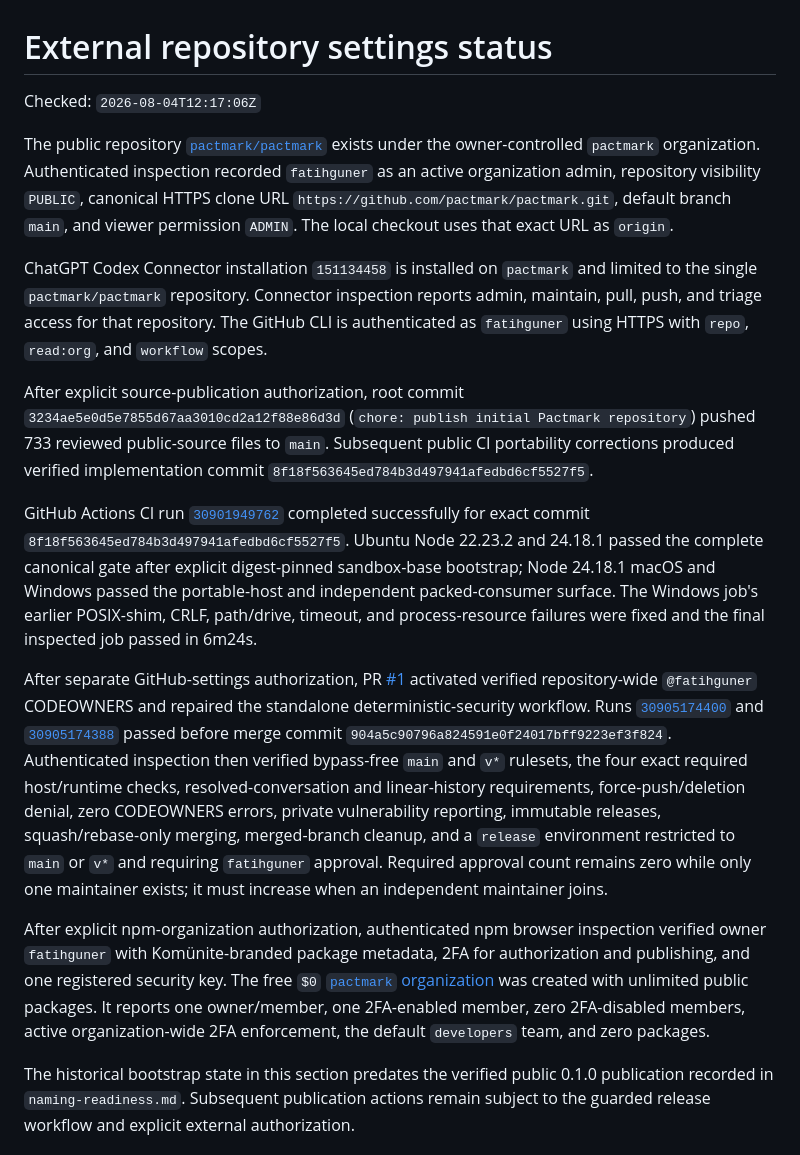
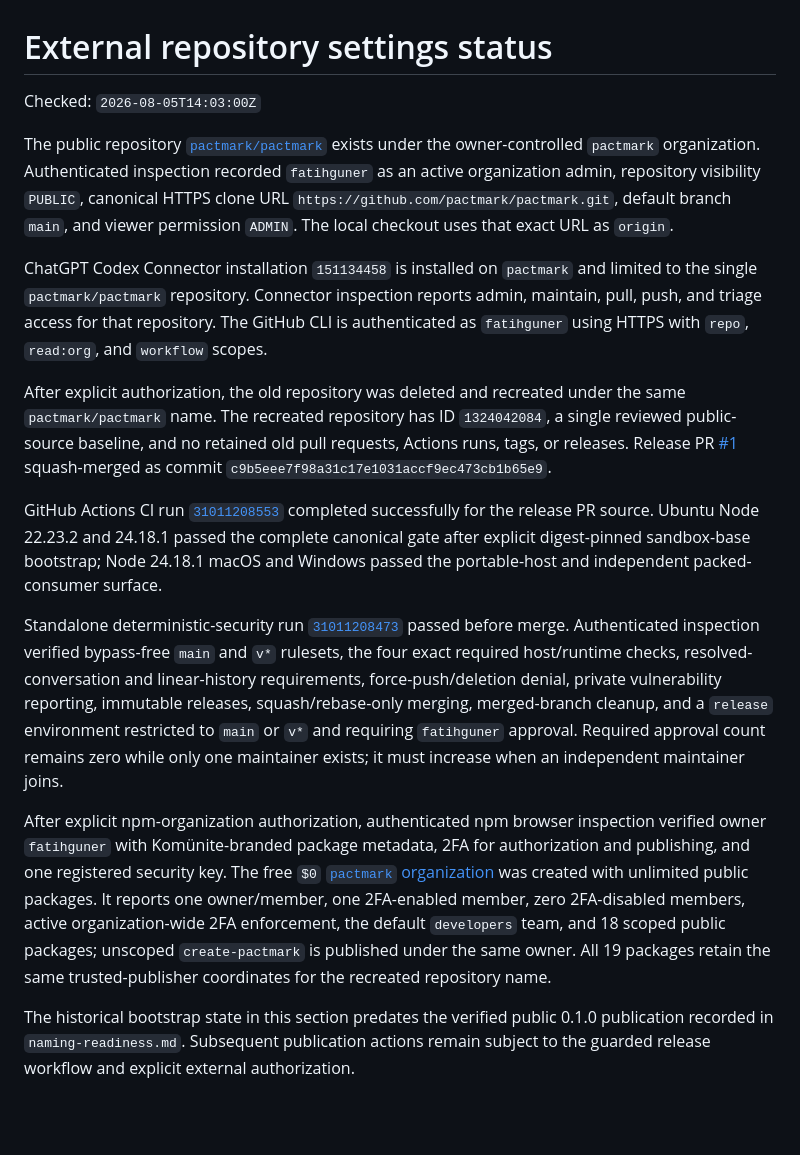
Before and after one commit to lokomotifai/pactmark, a Markdown page: docs/releases/external-settings-status.md, the part around the change. Drawn GitHub-style; blank space fills up the shorter version.

```diff
--- a/docs/releases/external-settings-status.md
+++ b/docs/releases/external-settings-status.md
@@ -1,17 +1,17 @@
 # External repository settings status
 
-Checked: `2026-08-04T12:17:06Z`
+Checked: `2026-08-05T14:03:00Z`
 
 The public repository [`pactmark/pactmark`](https://github.com/pactmark/pactmark) exists under the owner-controlled `pactmark` organization. Authenticated inspection recorded `fatihguner` as an active organization admin, repository visibility `PUBLIC`, canonical HTTPS clone URL `https://github.com/pactmark/pactmark.git`, default branch `main`, and viewer permission `ADMIN`. The local checkout uses that exact URL as `origin`.
 
 ChatGPT Codex Connector installation `151134458` is installed on `pactmark` and limited to the single `pactmark/pactmark` repository. Connector inspection reports admin, maintain, pull, push, and triage access for that repository. The GitHub CLI is authenticated as `fatihguner` using HTTPS with `repo`, `read:org`, and `workflow` scopes.
 
-After explicit source-publication authorization, root commit `3234ae5e0d5e7855d67aa3010cd2a12f88e86d3d` (`chore: publish initial Pactmark repository`) pushed 733 reviewed public-source files to `main`. Subsequent public CI portability corrections produced verified implementation commit `8f18f563645ed784b3d497941afedbd6cf5527f5`.
+After explicit authorization, the old repository was deleted and recreated under the same `pactmark/pactmark` name. The recreated repository has ID `1324042084`, a single reviewed public-source baseline, and no retained old pull requests, Actions runs, tags, or releases. Release PR [#1](https://github.com/pactmark/pactmark/pull/1) squash-merged as commit `c9b5eee7f98a31c17e1031accf9ec473cb1b65e9`.
 
-GitHub Actions CI run [`30901949762`](https://github.com/pactmark/pactmark/actions/runs/30901949762) completed successfully for exact commit `8f18f563645ed784b3d497941afedbd6cf5527f5`. Ubuntu Node 22.23.2 and 24.18.1 passed the complete canonical gate after explicit digest-pinned sandbox-base bootstrap; Node 24.18.1 macOS and Windows passed the portable-host and independent packed-consumer surface. The Windows job's earlier POSIX-shim, CRLF, path/drive, timeout, and process-resource failures were fixed and the final inspected job passed in 6m24s.
+GitHub Actions CI run [`31011208553`](https://github.com/pactmark/pactmark/actions/runs/31011208553) completed successfully for the release PR source. Ubuntu Node 22.23.2 and 24.18.1 passed the complete canonical gate after explicit digest-pinned sandbox-base bootstrap; Node 24.18.1 macOS and Windows passed the portable-host and independent packed-consumer surface.
 
-After separate GitHub-settings authorization, PR [#1](https://github.com/pactmark/pactmark/pull/1) activated verified repository-wide `@fatihguner` CODEOWNERS and repaired the standalone deterministic-security workflow. Runs [`30905174400`](https://github.com/pactmark/pactmark/actions/runs/30905174400) and [`30905174388`](https://github.com/pactmark/pactmark/actions/runs/30905174388) passed before merge commit `904a5c90796a824591e0f24017bff9223ef3f824`. Authenticated inspection then verified bypass-free `main` and `v*` rulesets, the four exact required host/runtime checks, resolved-conversation and linear-history requirements, force-push/deletion denial, zero CODEOWNERS errors, private vulnerability reporting, immutable releases, squash/rebase-only merging, merged-branch cleanup, and a `release` environment restricted to `main` or `v*` and requiring `fatihguner` approval. Required approval count remains zero while only one maintainer exists; it must increase when an independent maintainer joins.
+Standalone deterministic-security run [`31011208473`](https://github.com/pactmark/pactmark/actions/runs/31011208473) passed before merge. Authenticated inspection verified bypass-free `main` and `v*` rulesets, the four exact required host/runtime checks, resolved-conversation and linear-history requirements, force-push/deletion denial, private vulnerability reporting, immutable releases, squash/rebase-only merging, merged-branch cleanup, and a `release` environment restricted to `main` or `v*` and requiring `fatihguner` approval. Required approval count remains zero while only one maintainer exists; it must increase when an independent maintainer joins.
 
-After explicit npm-organization authorization, authenticated npm browser inspection verified owner `fatihguner` with Komünite-branded package metadata, 2FA for authorization and publishing, and one registered security key. The free `$0` [`pactmark` organization](https://www.npmjs.com/org/pactmark) was created with unlimited public packages. It reports one owner/member, one 2FA-enabled member, zero 2FA-disabled members, active organization-wide 2FA enforcement, the default `developers` team, and zero packages.
+After explicit npm-organization authorization, authenticated npm browser inspection verified owner `fatihguner` with Komünite-branded package metadata, 2FA for authorization and publishing, and one registered security key. The free `$0` [`pactmark` organization](https://www.npmjs.com/org/pactmark) was created with unlimited public packages. It reports one owner/member, one 2FA-enabled member, zero 2FA-disabled members, active organization-wide 2FA enforcement, the default `developers` team, and 18 scoped public packages; unscoped `create-pactmark` is published under the same owner. All 19 packages retain the same trusted-publisher coordinates for the recreated repository name.
 
 The historical bootstrap state in this section predates the verified public 0.1.0 publication recorded in `naming-readiness.md`. Subsequent publication actions remain subject to the guarded release workflow and explicit external authorization.
```
Also changed, not shown: docs/releases/naming-readiness.md (+13 -20 lines), docs/releases/v0.1-readiness.md (+4 -4 lines).
